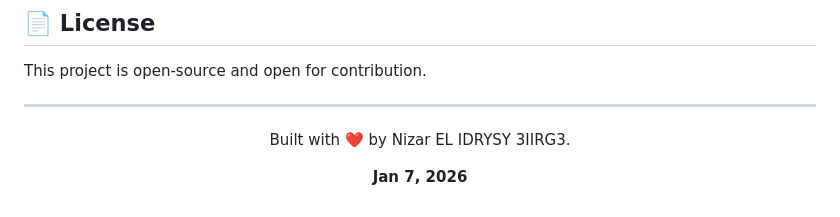
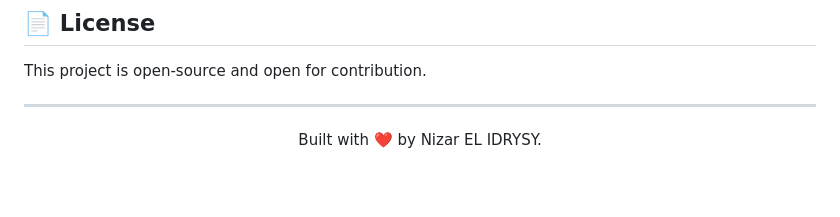
Before and after one commit to nizarelidrysy/Ticket-Management-System, a Markdown page: README.md, the part around the change. GitHub-like rendering; blank space fills up the shorter version.

Commit message:
Update footer text in README.md

```diff
--- a/README.md
+++ b/README.md
@@ -128,6 +128,5 @@ This project is open-source and open for contribution.
 ---
 
 <div align="center">
-  <p>Built with ❤️ by Nizar EL IDRYSY 3IIRG3.</p>
-  <p><b>Jan 7, 2026</b></p>
+  <p>Built with ❤️ by Nizar EL IDRYSY.</p>
 </div>
```
